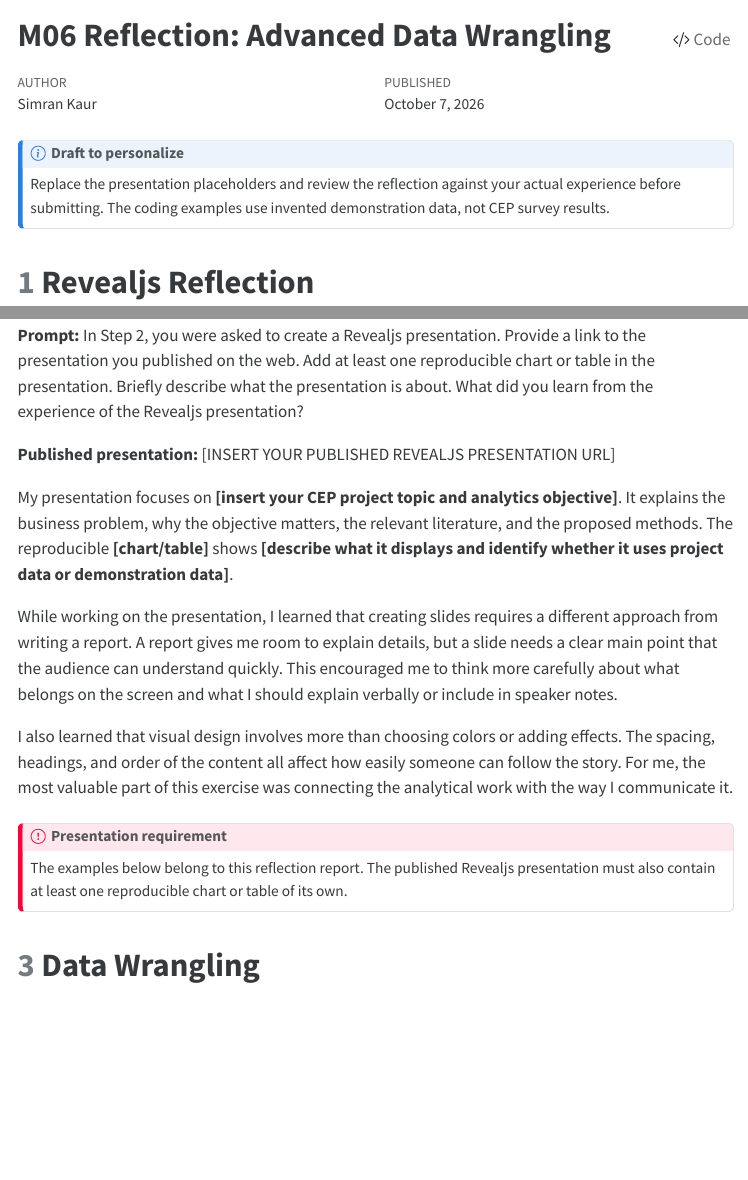
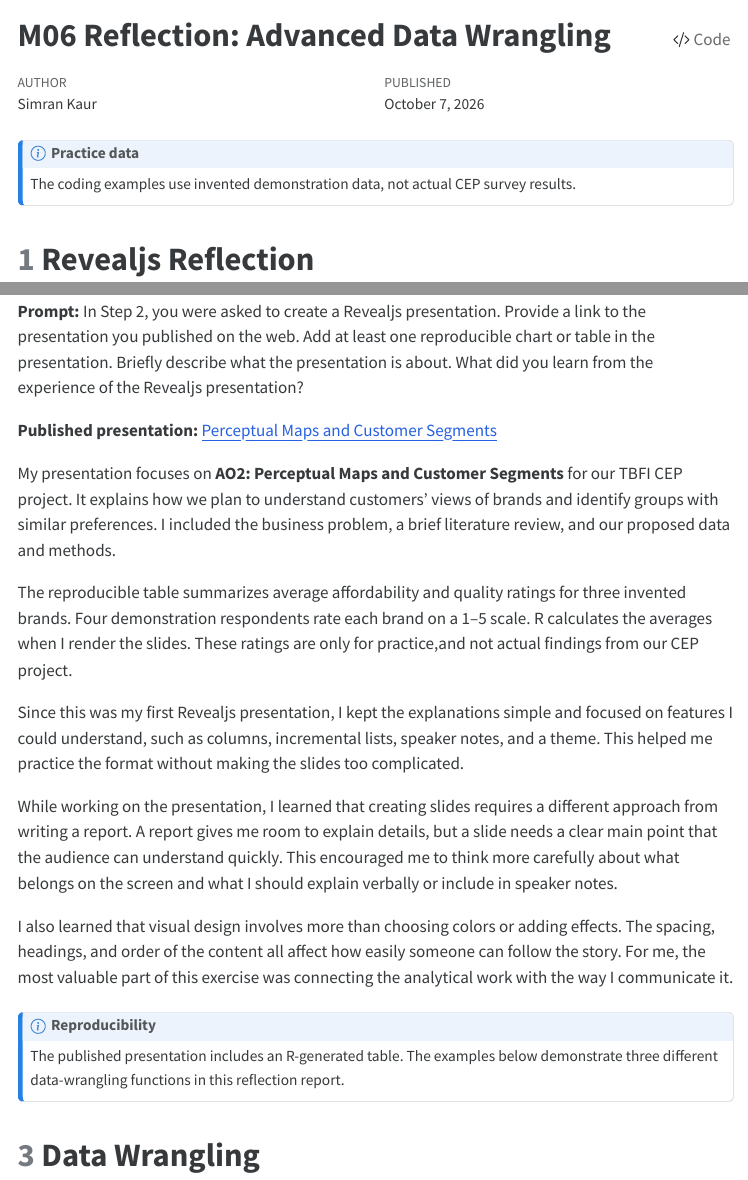
Before and after one commit to Simrank-DM/IBM6500-F26, a Quarto document (MO6/Simran-Kaur-M06-Reflection.qmd): the page in a window 1100 px wide, from its top, and a second part further down, joined at a grey line. The pictures show the output file MO6/Simran-Kaur-M06-Reflection.html that the author committed with the source, opened offline; menus at the side of the page are left out.

Commit message:
Update M06 reflection and presentation link

````diff
--- a/MO6/Simran-Kaur-M06-Reflection.qmd
+++ b/MO6/Simran-Kaur-M06-Reflection.qmd
@@ -23,8 +23,8 @@ execute:
   freeze: auto
 ---
 
-::: {.callout-note title="Draft to personalize"}
-Replace the presentation placeholders and review the reflection against your actual experience before submitting. The coding examples use invented demonstration data, not CEP survey results.
+::: {.callout-note title="Practice data"}
+The coding examples use invented demonstration data, not actual CEP survey results.
 :::
 
 ```{r}
@@ -55,16 +55,20 @@ Compared with PowerPoint, Revealjs offers a useful workflow for presentations th
 
 **Prompt:** In Step 2, you were asked to create a Revealjs presentation. Provide a link to the presentation you published on the web. Add at least one reproducible chart or table in the presentation. Briefly describe what the presentation is about. What did you learn from the experience of the Revealjs presentation?
 
-**Published presentation:** \[INSERT YOUR PUBLISHED REVEALJS PRESENTATION URL\]
+**Published presentation:** [Perceptual Maps and Customer Segments](https://simrank-dm.github.io/IBM6500-F26/MO6/Simran-Kaur-M06-CEP-Presentation.html)
 
-My presentation focuses on **\[insert your CEP project topic and analytics objective\]**. It explains the business problem, why the objective matters, the relevant literature, and the proposed methods. The reproducible **\[chart/table\]** shows **\[describe what it displays and identify whether it uses project data or demonstration data\]**.
+My presentation focuses on **AO2: Perceptual Maps and Customer Segments** for our TBFI CEP project. It explains how we plan to understand customers' views of brands and identify groups with similar preferences. I included the business problem, a brief literature review, and our proposed data and methods.
+
+The reproducible table summarizes average affordability and quality ratings for three invented brands. Four demonstration respondents rate each brand on a 1–5 scale. R calculates the averages when I render the slides. These ratings are only for practice,and not actual findings from our CEP project.
+
+Since this was my first Revealjs presentation, I kept the explanations simple and focused on features I could understand, such as columns, incremental lists, speaker notes, and a theme. This helped me practice the format without making the slides too complicated.
 
 While working on the presentation, I learned that creating slides requires a different approach from writing a report. A report gives me room to explain details, but a slide needs a clear main point that the audience can understand quickly. This encouraged me to think more carefully about what belongs on the screen and what I should explain verbally or include in speaker notes.
 
 I also learned that visual design involves more than choosing colors or adding effects. The spacing, headings, and order of the content all affect how easily someone can follow the story. For me, the most valuable part of this exercise was connecting the analytical work with the way I communicate it.
 
-::: {.callout-important title="Presentation requirement"}
-The examples below belong to this reflection report. The published Revealjs presentation must also contain at least one reproducible chart or table of its own.
+::: {.callout-note title="Reproducibility"}
+The published presentation includes an R-generated table. The examples below demonstrate three different data-wrangling functions in this reflection report.
 :::
 
 # Data Wrangling
````
Also changed, not shown: MO6/Simran-Kaur-M06-Reflection.html, MO6/Simran-Kaur-M06-Reflection.qmd (1 more changed lines).
